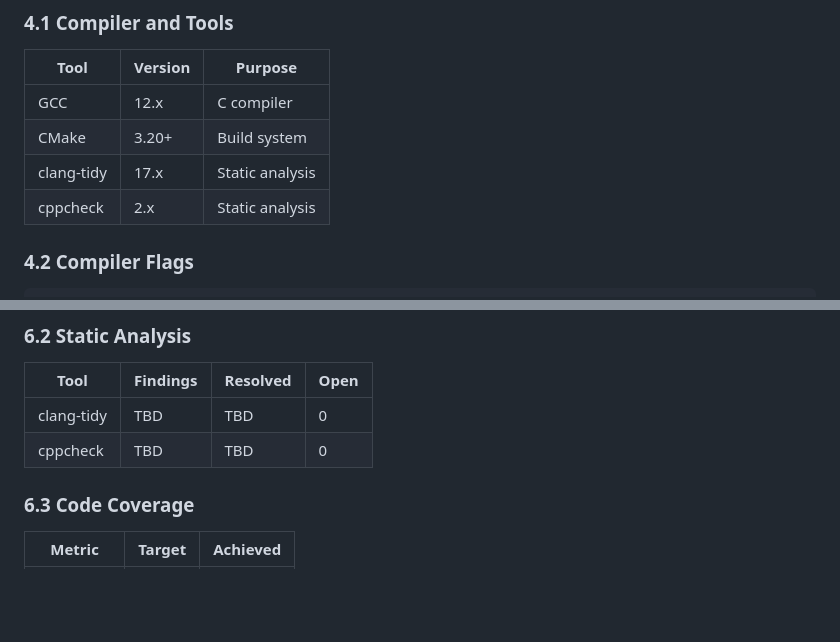
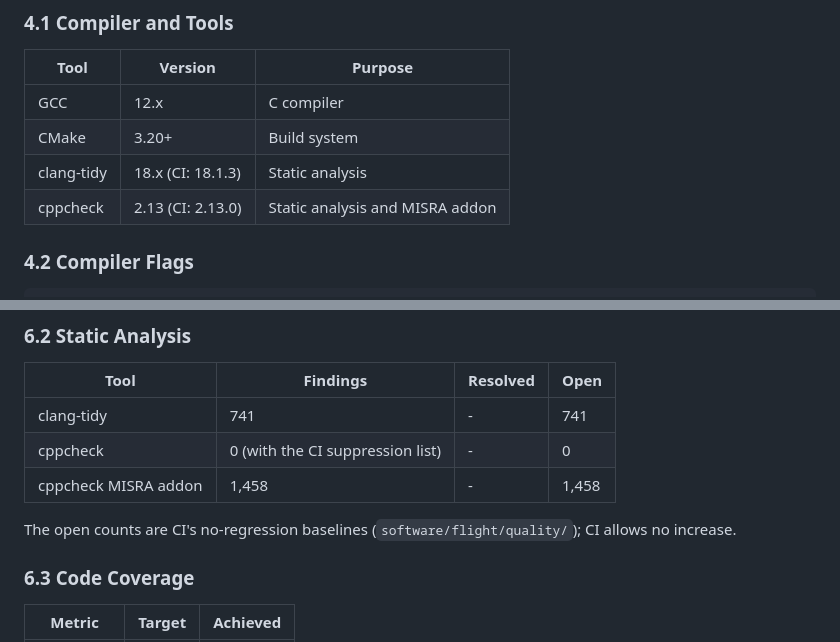
Before and after one commit to cheesejaguar/SMART-QSO, a Markdown page: docs/software/SOFTWARE_VERSION_DESCRIPTION.md, 2 parts joined by grey strips. GitHub-like rendering; blank space fills up the shorter version.

Commit message:
docs: measured static-analysis counts replace stale claims
- CDR minutes §6.2 claimed clang-tidy and MISRA "clean"; a note now
  points to CI's measured 741 and 1,458 findings.
- Software Version Description: tool versions as pinned in CI
  (clang-tidy 18.1.3, cppcheck 2.13.0) and the measured counts in
  place of TBD.
- Findings register SW-17: the two gates cover different files
  (clang-tidy the 36 sources the host flight build compiles, MISRA all
  of src/, including the two unbuilt files).

Co-Authored-By: Claude Opus 5.5 <noreply@anthropic.com>

```diff
--- a/docs/software/SOFTWARE_VERSION_DESCRIPTION.md
+++ b/docs/software/SOFTWARE_VERSION_DESCRIPTION.md
@@ -78,8 +78,8 @@ This Software Version Description (SVD) identifies and describes a specific vers
 |------|---------|---------|
 | GCC | 12.x | C compiler |
 | CMake | 3.20+ | Build system |
-| clang-tidy | 17.x | Static analysis |
-| cppcheck | 2.x | Static analysis |
+| clang-tidy | 18.x (CI: 18.1.3) | Static analysis |
+| cppcheck | 2.13 (CI: 2.13.0) | Static analysis and MISRA addon |
 
 ### 4.2 Compiler Flags
 
@@ -130,8 +130,11 @@ This Software Version Description (SVD) identifies and describes a specific vers
 
 | Tool | Findings | Resolved | Open |
 |------|----------|----------|------|
-| clang-tidy | TBD | TBD | 0 |
-| cppcheck | TBD | TBD | 0 |
+| clang-tidy | 741 | - | 741 |
+| cppcheck | 0 (with the CI suppression list) | - | 0 |
+| cppcheck MISRA addon | 1,458 | - | 1,458 |
+
+The open counts are CI's no-regression baselines (`software/flight/quality/`); CI allows no increase.
 
 ### 6.3 Code Coverage
 
```
Also changed, not shown: docs/funding_audit/FINDINGS_REGISTER.md (+1 -1 lines), 1 other file.
